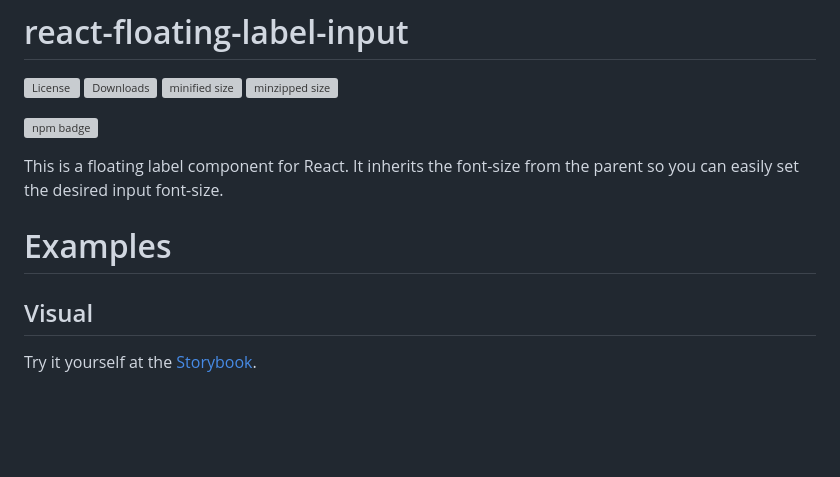
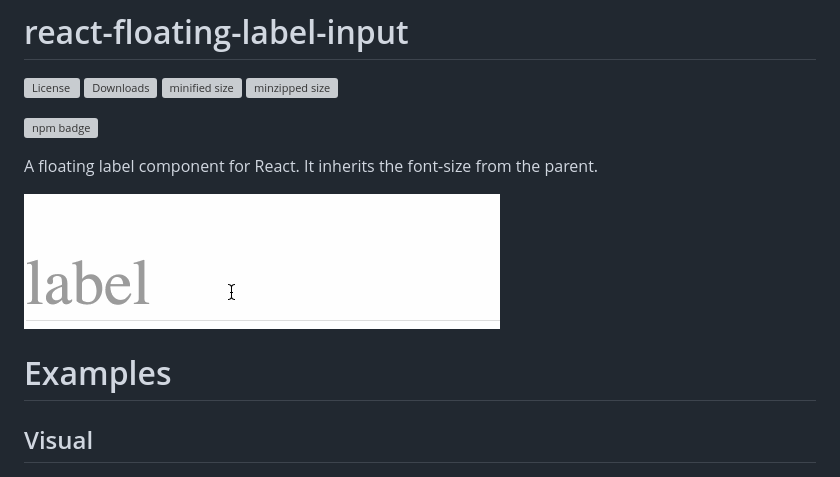
Before and after one commit to cymen/react-floating-label-input, a Markdown page: README.md, the part around the change. Drawn GitHub-style; pictures changed too: floating-label-input.gif (added); blank space fills up the shorter version; grey boxes are pictures that could not be loaded.

Commit message:
add animated example to README

```diff
--- a/README.md
+++ b/README.md
@@ -8,14 +8,13 @@
 
 [![npm badge][npm-badge-png]][package-url]
 
-This is a floating label component for React. It inherits the font-size from the parent
-so you can easily set the desired input font-size.
+A floating label component for React. It inherits the font-size from the parent.
+
+![react-floating-label-input](floating-label-input.gif)
 
 # Examples
 
 ## Visual
-
-Try it yourself at the [Storybook](http://blog.cymen.org/react-floating-label-input).
 
 ![Screenshot](/images/react-floating-label-input.gif)
 
```
